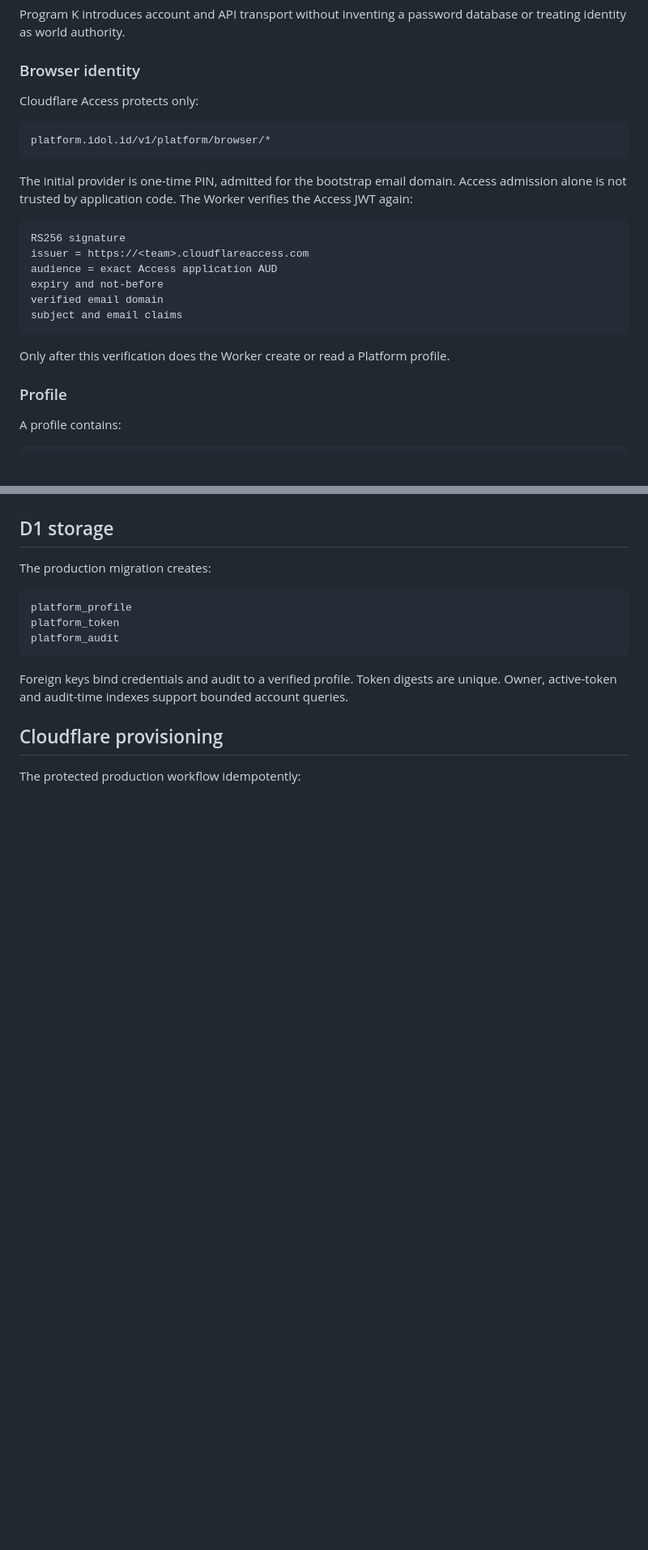
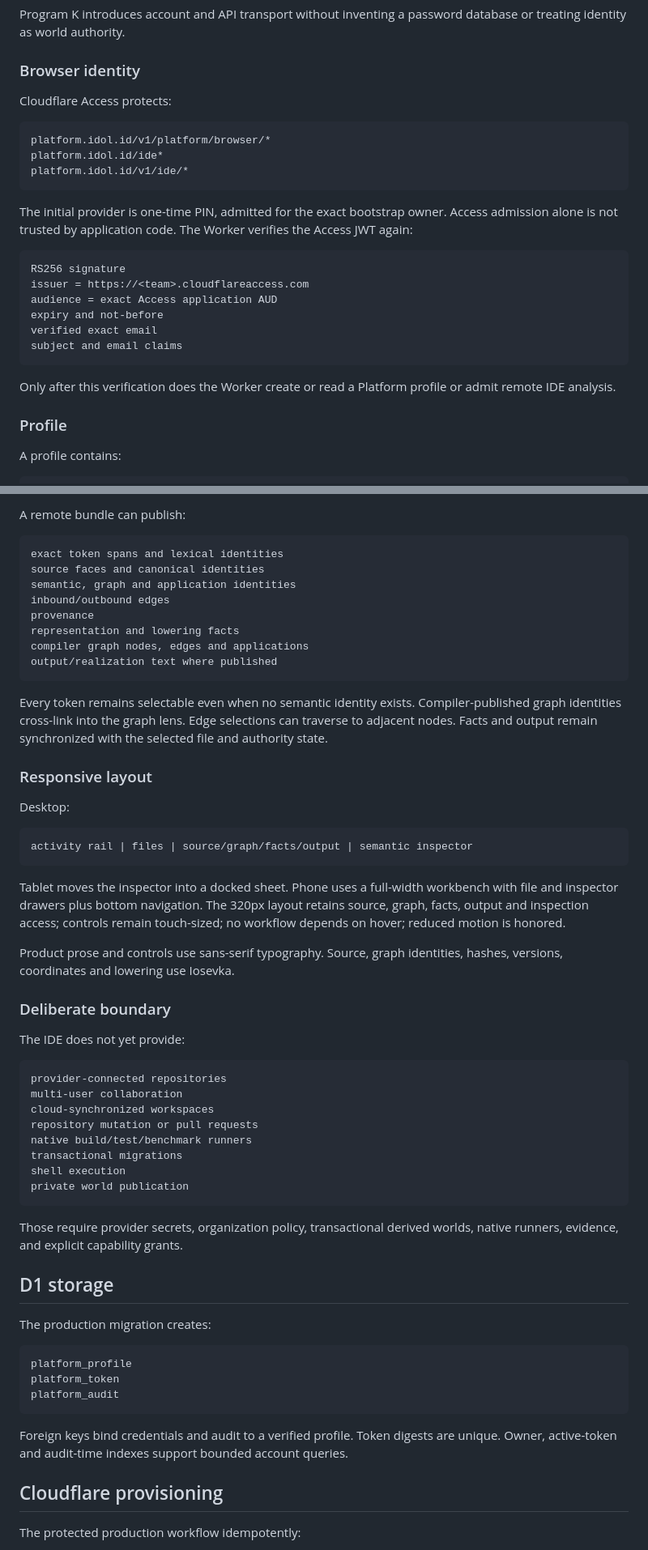
Before and after one commit to clpi/idol-id, a Markdown page: content/docs/platform.md, 2 parts joined by grey strips. Shown at 81% size. GitHub-like rendering; blank space fills up the shorter version.

````diff
--- a/content/docs/platform.md
+++ b/content/docs/platform.md
@@ -49,24 +49,26 @@ Program K introduces account and API transport without inventing a password data
 
 ### Browser identity
 
-Cloudflare Access protects only:
+Cloudflare Access protects:
 
 ```text
 platform.idol.id/v1/platform/browser/*
+platform.idol.id/ide*
+platform.idol.id/v1/ide/*
 ```
 
-The initial provider is one-time PIN, admitted for the bootstrap email domain. Access admission alone is not trusted by application code. The Worker verifies the Access JWT again:
+The initial provider is one-time PIN, admitted for the exact bootstrap owner. Access admission alone is not trusted by application code. The Worker verifies the Access JWT again:
 
 ```text
 RS256 signature
 issuer = https://<team>.cloudflareaccess.com
 audience = exact Access application AUD
 expiry and not-before
-verified email domain
+verified exact email
 subject and email claims
 ```
 
-Only after this verification does the Worker create or read a Platform profile.
+Only after this verification does the Worker create or read a Platform profile or admit remote IDE analysis.
 
 ### Profile
 
@@ -172,3 +221,46 @@ Missing Access configuration, missing D1, invalid JWTs, invalid origins, unsuppo
+A remote bundle can publish:
+
+```text
+exact token spans and lexical identities
+source faces and canonical identities
+semantic, graph and application identities
+inbound/outbound edges
+provenance
+representation and lowering facts
+compiler graph nodes, edges and applications
+output/realization text where published
+```
+
+Every token remains selectable even when no semantic identity exists. Compiler-published graph identities cross-link into the graph lens. Edge selections can traverse to adjacent nodes. Facts and output remain synchronized with the selected file and authority state.
+
+### Responsive layout
+
+Desktop:
+
+```text
+activity rail | files | source/graph/facts/output | semantic inspector
+```
+
+Tablet moves the inspector into a docked sheet. Phone uses a full-width workbench with file and inspector drawers plus bottom navigation. The 320px layout retains source, graph, facts, output and inspection access; controls remain touch-sized; no workflow depends on hover; reduced motion is honored.
+
+Product prose and controls use sans-serif typography. Source, graph identities, hashes, versions, coordinates and lowering use Iosevka.
+
+### Deliberate boundary
+
+The IDE does not yet provide:
+
+```text
+provider-connected repositories
+multi-user collaboration
+cloud-synchronized workspaces
+repository mutation or pull requests
+native build/test/benchmark runners
+transactional migrations
+shell execution
+private world publication
+```
+
+Those require provider secrets, organization policy, transactional derived worlds, native runners, evidence, and explicit capability grants.
 
 ## D1 storage
 
````
Also changed, not shown: other parts of content/docs/platform.md (+58 -11 lines).
